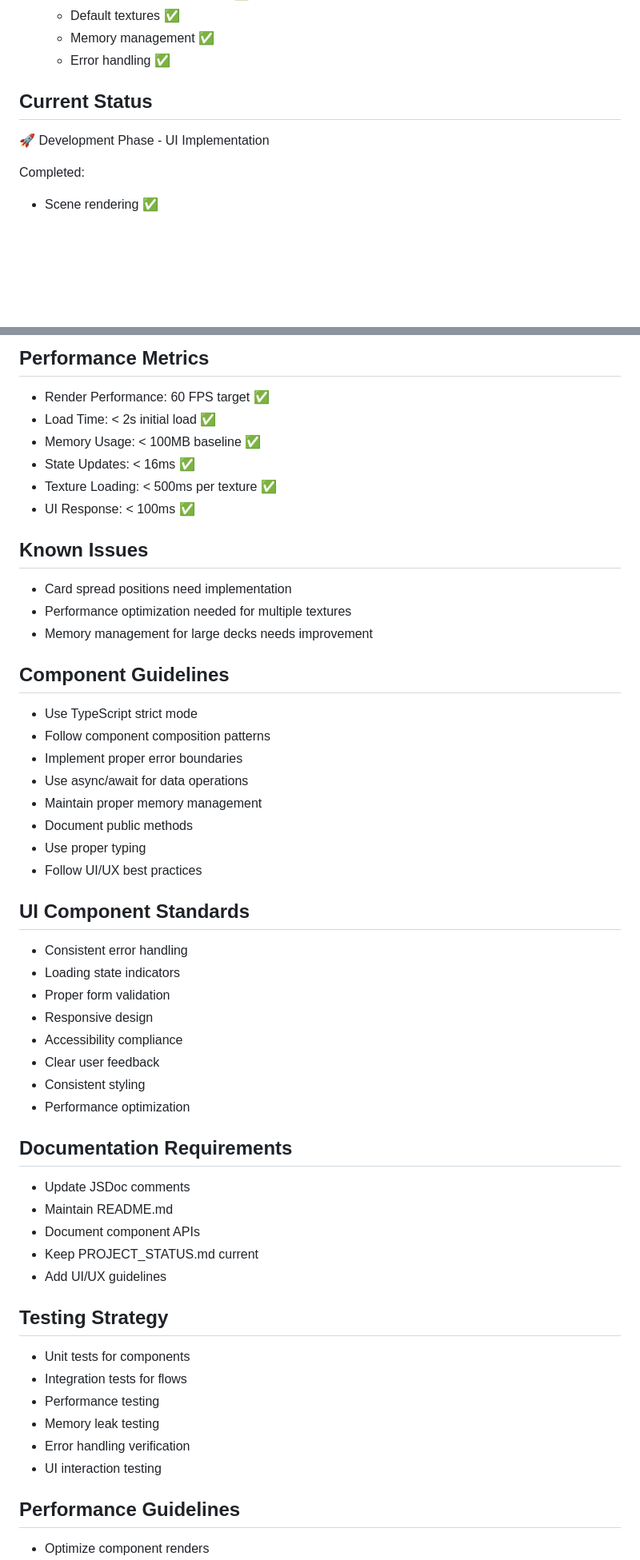
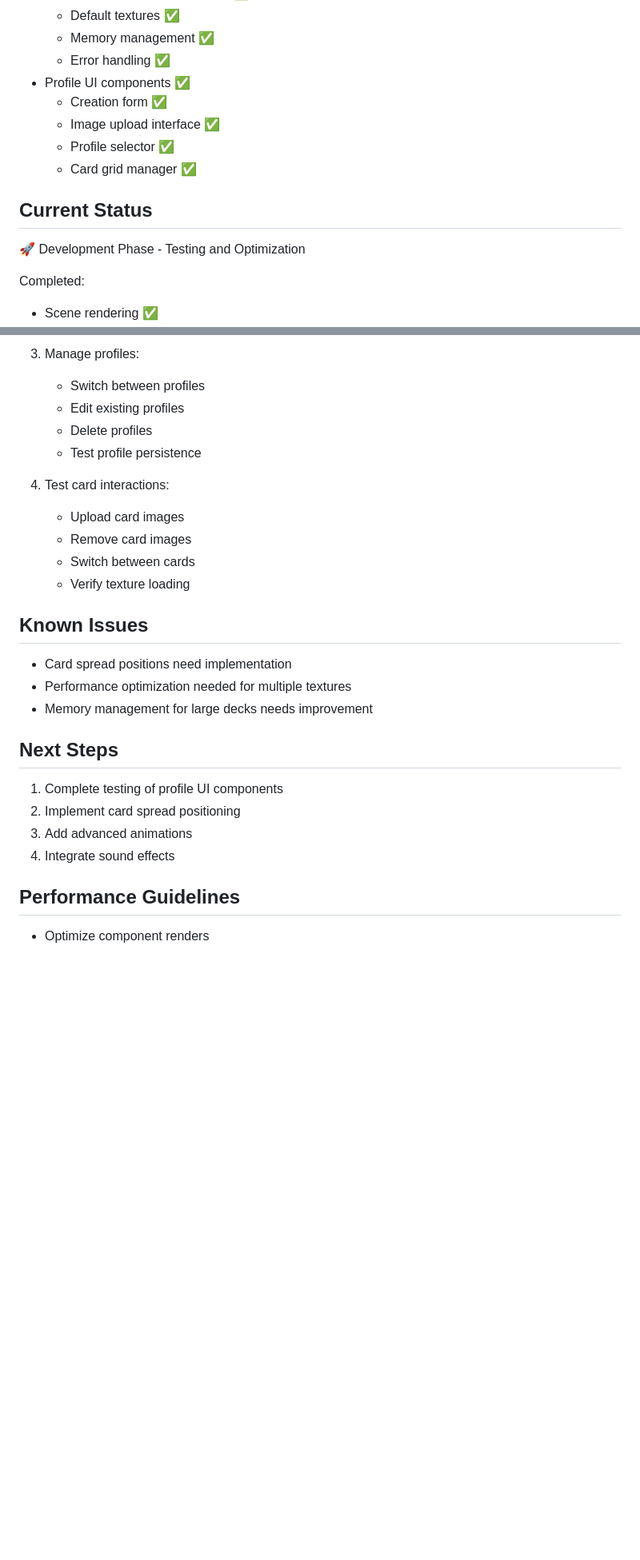
Before and after one commit to kikidesigns/page-Two, a Markdown page: PROJECT_STATUS.md, 2 parts joined by grey strips. Shown: that part at 80% size. Drawn GitHub-style; blank space fills up the shorter version.

```diff
--- a/PROJECT_STATUS.md
+++ b/PROJECT_STATUS.md
@@ -77,9 +79,14 @@ Modern 3D Tarot application built with Three.js and TypeScript, featuring intera
   - Default textures ✅
   - Memory management ✅
   - Error handling ✅
+- Profile UI components ✅
+  - Creation form ✅
+  - Image upload interface ✅
+  - Profile selector ✅
+  - Card grid manager ✅
 
 ## Current Status
-🚀 Development Phase - UI Implementation
+🚀 Development Phase - Testing and Optimization
 
 Completed:
 - Scene rendering ✅
@@ -158,51 +166,26 @@ Planned:
 
-## Performance Metrics
-- Render Performance: 60 FPS target ✅
-- Load Time: < 2s initial load ✅
-- Memory Usage: < 100MB baseline ✅
-- State Updates: < 16ms ✅
-- Texture Loading: < 500ms per texture ✅
-- UI Response: < 100ms ✅
+3. Manage profiles:
+   - Switch between profiles
+   - Edit existing profiles
+   - Delete profiles
+   - Test profile persistence
+
+4. Test card interactions:
+   - Upload card images
+   - Remove card images
+   - Switch between cards
+   - Verify texture loading
 
 ## Known Issues
 - Card spread positions need implementation
 - Performance optimization needed for multiple textures
 - Memory management for large decks needs improvement
 
-## Component Guidelines
-- Use TypeScript strict mode
-- Follow component composition patterns
-- Implement proper error boundaries
-- Use async/await for data operations
-- Maintain proper memory management
-- Document public methods
-- Use proper typing
-- Follow UI/UX best practices
-
-## UI Component Standards
-- Consistent error handling
-- Loading state indicators
-- Proper form validation
-- Responsive design
-- Accessibility compliance
-- Clear user feedback
-- Consistent styling
-- Performance optimization
-
-## Documentation Requirements
-- Update JSDoc comments
-- Maintain README.md
-- Document component APIs
-- Keep PROJECT_STATUS.md current
-- Add UI/UX guidelines
-
-## Testing Strategy
-- Unit tests for components
-- Integration tests for flows
-- Performance testing
-- Memory leak testing
-- Error handling verification
-- UI interaction testing
+## Next Steps
+1. Complete testing of profile UI components
+2. Implement card spread positioning
+3. Add advanced animations
+4. Integrate sound effects
 
 ## Performance Guidelines
 - Optimize component renders
```
Also changed, not shown: other parts of PROJECT_STATUS.md (+41 -38 lines).
